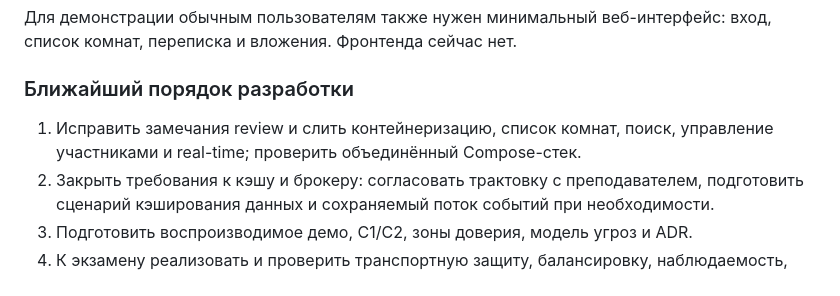
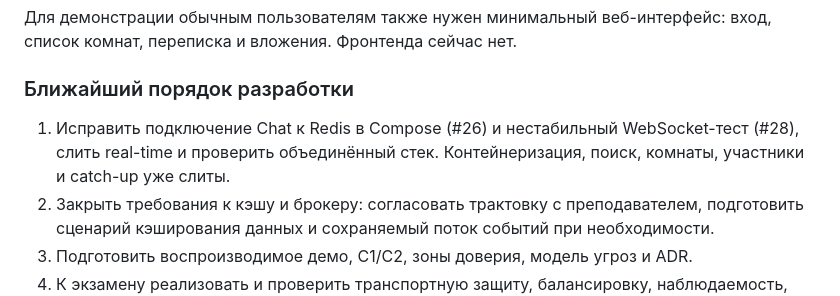
Before and after one commit to AlexandrKhromov2005/vault-chat, a Markdown page: README.md, the part around the change. Drawn GitHub-style.

Commit message:
docs: sync delivery status after PR review (#50)

```diff
--- a/README.md
+++ b/README.md
@@ -59,8 +59,9 @@ Chat хранит свои данные отдельно и не обращае
 
 ### Ближайший порядок разработки
 
-1. Исправить замечания review и слить контейнеризацию, список комнат, поиск,
-   управление участниками и real-time; проверить объединённый Compose-стек.
+1. Исправить подключение Chat к Redis в Compose (#26) и нестабильный
+   WebSocket-тест (#28), слить real-time и проверить объединённый стек.
+   Контейнеризация, поиск, комнаты, участники и catch-up уже слиты.
 2. Закрыть требования к кэшу и брокеру: согласовать трактовку с преподавателем,
    подготовить сценарий кэширования данных и сохраняемый поток событий при необходимости.
 3. Подготовить воспроизводимое демо, C1/C2, зоны доверия, модель угроз и ADR.
```
Also changed, not shown: docs/requirements.md (+21 -14 lines).
